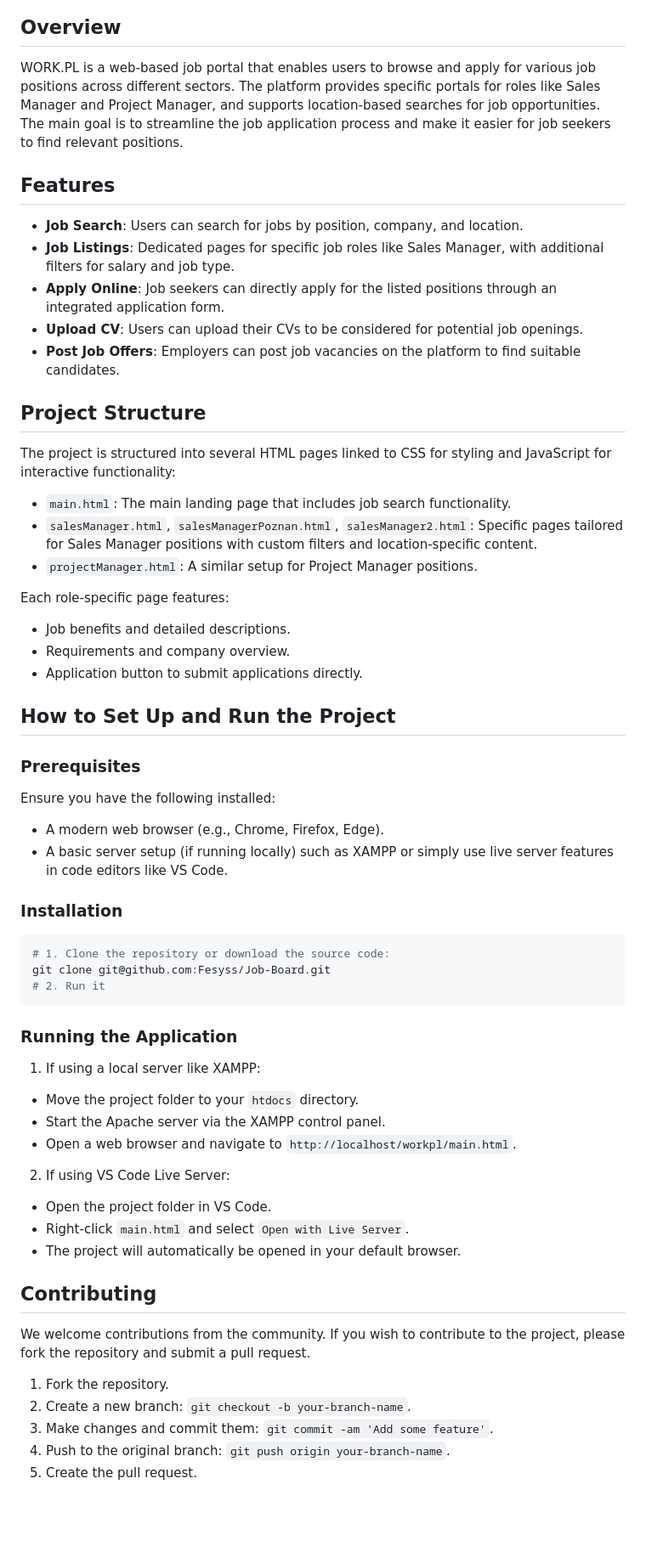
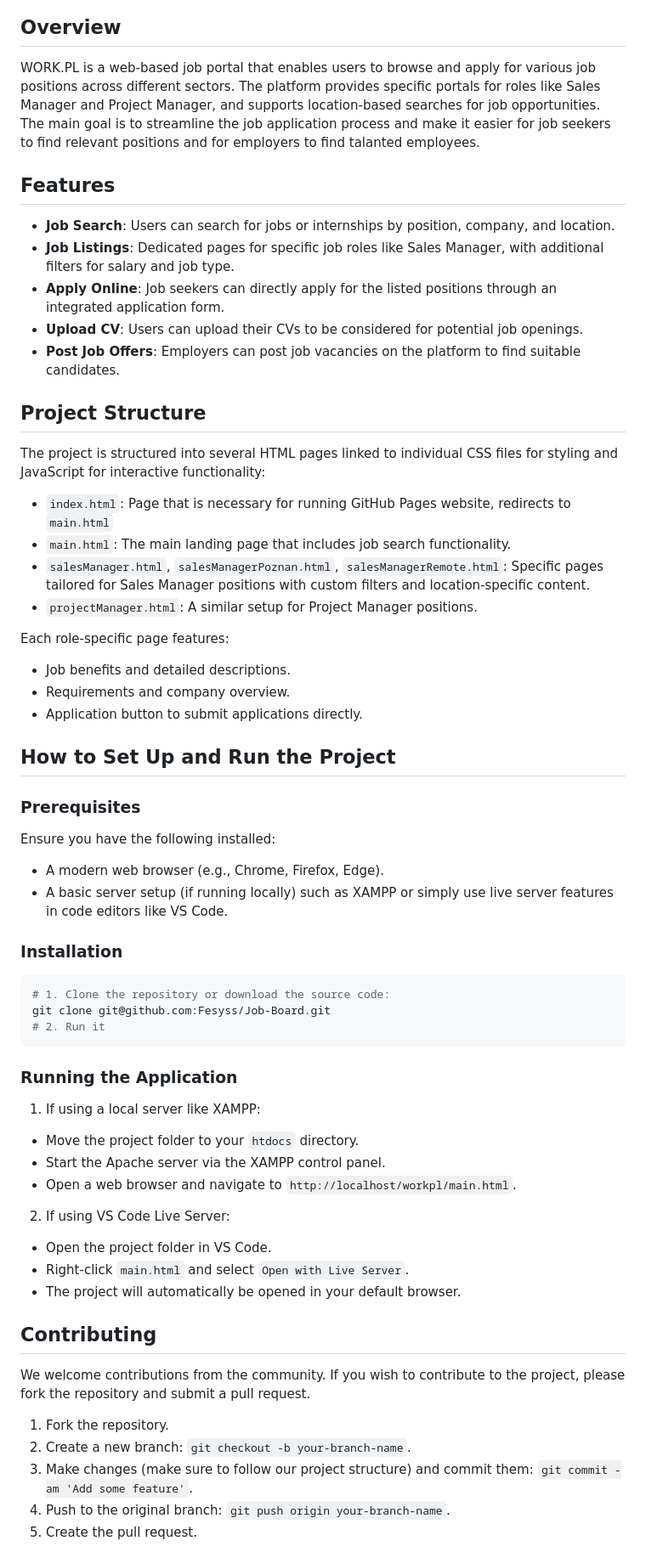
Before and after one commit to Fesyss/Job-Board, a Markdown page: README.md, the part around one of its changes. Shown at 85% size. GitHub-like rendering; blank space fills up the shorter version.

````diff
--- a/README.md
+++ b/README.md
@@ -4,11 +4,11 @@
 
 ## Overview
 
-WORK.PL is a web-based job portal that enables users to browse and apply for various job positions across different sectors. The platform provides specific portals for roles like Sales Manager and Project Manager, and supports location-based searches for job opportunities. The main goal is to streamline the job application process and make it easier for job seekers to find relevant positions.
+WORK.PL is a web-based job portal that enables users to browse and apply for various job positions across different sectors. The platform provides specific portals for roles like Sales Manager and Project Manager, and supports location-based searches for job opportunities. The main goal is to streamline the job application process and make it easier for job seekers to find relevant positions and for employers to find talanted employees.
 
 ## Features
 
-- **Job Search**: Users can search for jobs by position, company, and location.
+- **Job Search**: Users can search for jobs or internships by position, company, and location.
 - **Job Listings**: Dedicated pages for specific job roles like Sales Manager, with additional filters for salary and job type.
 - **Apply Online**: Job seekers can directly apply for the listed positions through an integrated application form.
 - **Upload CV**: Users can upload their CVs to be considered for potential job openings.
@@ -16,12 +16,15 @@ WORK.PL is a web-based job portal that enables users to browse and apply for var
 
 ## Project Structure
 
-The project is structured into several HTML pages linked to CSS for styling and JavaScript for interactive functionality:
+The project is structured into several HTML pages linked to individual CSS files for styling and JavaScript for interactive functionality:
+
+- `index.html`: Page that is necessary for running GitHub Pages website, redirects to `main.html`
 - `main.html`: The main landing page that includes job search functionality.
-- `salesManager.html`, `salesManagerPoznan.html`, `salesManager2.html`: Specific pages tailored for Sales Manager positions with custom filters and location-specific content.
+- `salesManager.html`, `salesManagerPoznan.html`, `salesManagerRemote.html`: Specific pages tailored for Sales Manager positions with custom filters and location-specific content.
 - `projectManager.html`: A similar setup for Project Manager positions.
 
 Each role-specific page features:
+
 - Job benefits and detailed descriptions.
 - Requirements and company overview.
 - Application button to submit applications directly.
@@ -31,6 +34,7 @@ Each role-specific page features:
 ### Prerequisites
 
 Ensure you have the following installed:
+
 - A modern web browser (e.g., Chrome, Firefox, Edge).
 - A basic server setup (if running locally) such as XAMPP or simply use live server features in code editors like VS Code.
 
@@ -43,11 +47,15 @@ git clone git@github.com:Fesyss/Job-Board.git
 ```
 
 ### Running the Application
+
 1. If using a local server like XAMPP:
+
 - Move the project folder to your `htdocs` directory.
 - Start the Apache server via the XAMPP control panel.
 - Open a web browser and navigate to `http://localhost/workpl/main.html`.
+
 2. If using VS Code Live Server:
+
 - Open the project folder in VS Code.
 - Right-click `main.html` and select `Open with Live Server`.
 - The project will automatically be opened in your default browser.
@@ -58,7 +66,7 @@ We welcome contributions from the community. If you wish to contribute to the pr
 
 1. Fork the repository.
 2. Create a new branch: `git checkout -b your-branch-name`.
-3. Make changes and commit them: `git commit -am 'Add some feature'`.
+3. Make changes (make sure to follow our project structure) and commit them: `git commit -am 'Add some feature'`.
 4. Push to the original branch: `git push origin your-branch-name`.
 5. Create the pull request.
 
````
Also changed, not shown: other parts of README.md (+4 -4 lines).
